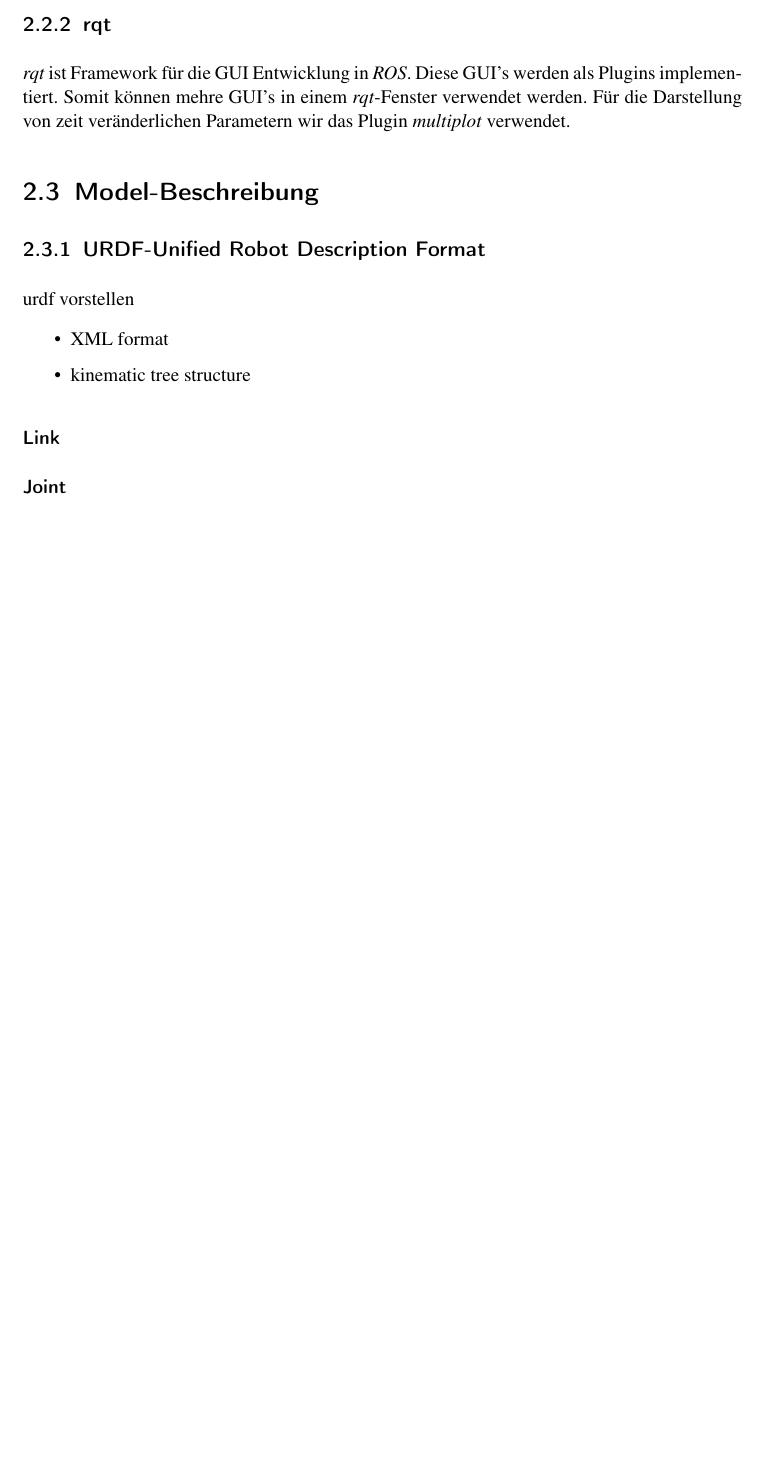
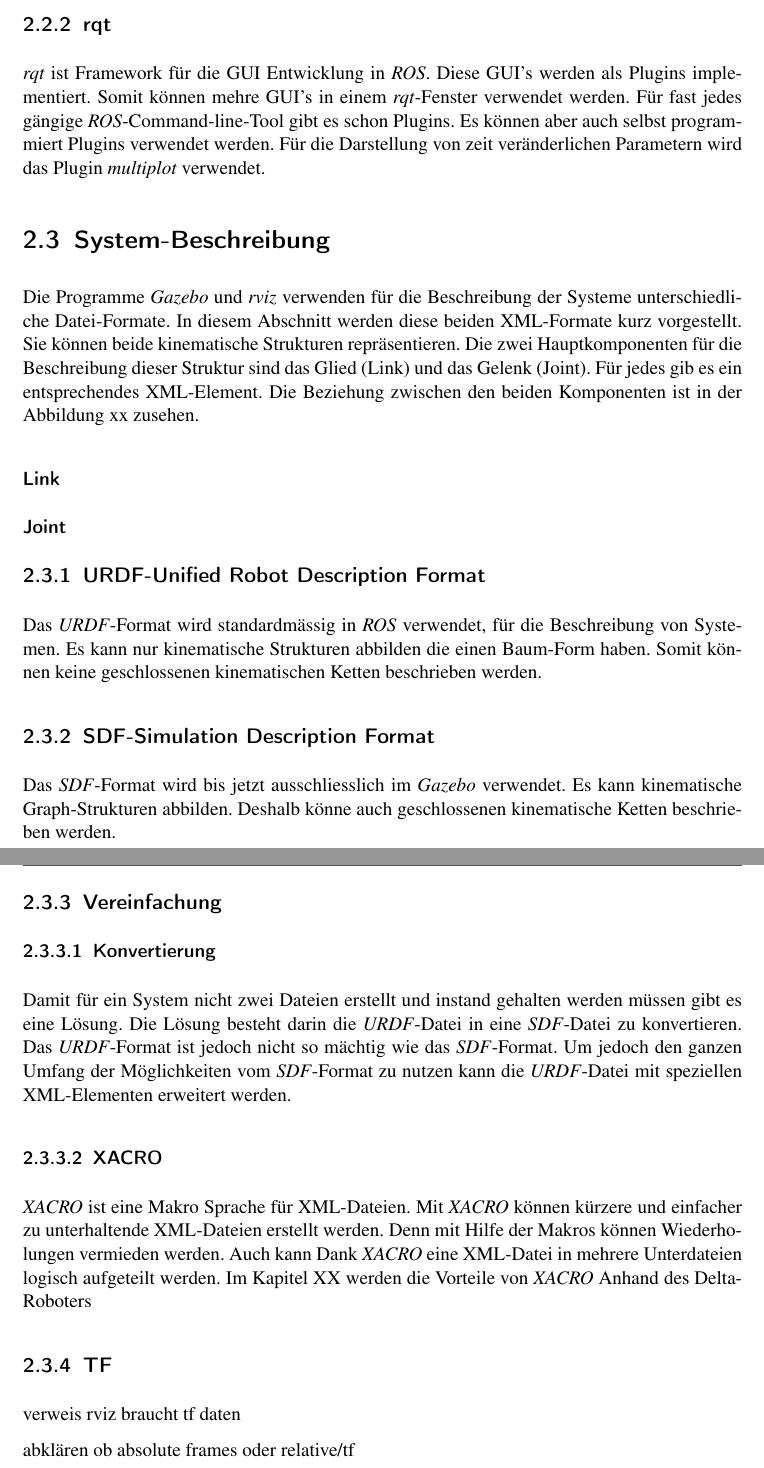
Before and after one commit to manuelilg/vt2_bericht, a LaTeX document (Bericht.tex, which reads Konzept.tex, header.tex): part of page 5 of 11 before the commit and two parts of pages 5 and 6 of 12 after it, the two joined at a grey line, cut so that both start at the same text, the shorter picture padded with empty space. Compiled offline with pdfLaTeX; an older LaTeX class or package is replaced by its successor.

Commit message:
worked at capter concept

```diff
--- a/Konzept.tex
+++ b/Konzept.tex
@@ -59,27 +60,61 @@ Deshalb müssen dem \textit{rviz} stetig Koordinaten-Daten für jeden Körper ü
 \textit{rqt} ist Framework für die GUI Entwicklung in \textit{ROS}.
 Diese GUI's werden als Plugins implementiert.
 Somit können mehre GUI's in einem \textit{rqt}"=Fenster verwendet werden.
-Für die Darstellung von zeit veränderlichen Parametern wir das Plugin \textit{multiplot} verwendet. %TODO ref und bild?
+Für fast jedes gängige \textit{ROS}-Command-line-Tool gibt es schon Plugins. %TODO ref plugin list
+Es können aber auch selbst programmiert Plugins verwendet werden.
+Für die Darstellung von zeit veränderlichen Parametern wird das Plugin \textit{multiplot} verwendet. %TODO ref und bild?
 
 %gui-tool, für das plugins vorhanden sind oder selber geschrieben werden können
 %hat für viele gängige ros-cli-tools ein rqt-plugin
 
 
-\section{Model-Beschreibung}
-% oder System
+\section{System-Beschreibung}
+%TODO titel mehrdeutig mehr so was wie: Datei-formate für beschreibung von Systemen, repräsentation, abbildung, Format für repräsentation von Systemen
 
-
-
-\subsection{URDF-Unified Robot Description Format}
-% problem: wie anfangen: besch. urdf und sdf oder urdf dann erst sdf
-urdf vorstellen
+Die Programme \textit{Gazebo} und \textit{rviz} verwenden für die Beschreibung der Systeme unterschiedliche Datei"=Formate.
+In diesem Abschnitt werden diese beiden XML"=Formate kurz vorgestellt.
+Sie können beide kinematische Strukturen repräsentieren.
+Die zwei Hauptkomponenten für die Beschreibung dieser Struktur sind das Glied (Link) und das Gelenk (Joint).
+Für jedes gib es ein entsprechendes XML"=Element.
+Die Beziehung zwischen den beiden Komponenten ist in der Abbildung xx zusehen. %TODO ref
 %bilder -> https://ni.www.techfak.uni-bielefeld.de/files/URDF-XACRO.pdf
 
-\begin{itemize}
-\item XML format
-\item kinematic tree structure
-\end{itemize}
+% woh? erwähnen notation rpy -> ypr -> x-achse im = rotations achse
 
 \subsubsection*{Link}
 
 \subsubsection*{Joint}
+
+\subsection{URDF-Unified Robot Description Format}
+Das \textit{URDF}"=Format wird standardmässig in \textit{ROS} verwendet, für die Beschreibung von Systemen.
+Es kann nur kinematische Strukturen abbilden die einen Baum"=Form haben.
+Somit können keine geschlossenen kinematischen Ketten beschrieben werden.
+
+
+\subsection{SDF-Simulation Description Format}
+Das \textit{SDF}"=Format wird bis jetzt ausschliesslich im \textit{Gazebo} verwendet.
+Es kann kinematische Graph-Strukturen abbilden.
+Deshalb könne auch geschlossenen kinematische Ketten beschrieben werden.
+
+\subsection{Vereinfachung}
+%TODO titel
+\subsubsection{Konvertierung}
+Damit für ein System nicht zwei Dateien erstellt und instand gehalten werden müssen gibt es eine Lösung.
+Die Lösung besteht darin die \textit{URDF}"=Datei in eine \textit{SDF}"=Datei zu konvertieren.
+Das \textit{URDF}"=Format ist jedoch nicht so mächtig wie das \textit{SDF}"=Format.
+Um jedoch den ganzen Umfang der Möglichkeiten vom \textit{SDF}"=Format zu nutzen kann die \textit{URDF}"=Datei mit speziellen XML"=Elementen erweitert werden.
+%TODO ref auf kapitel in delta
+
+\subsubsection{XACRO}
+\textit{XACRO} ist eine Makro Sprache für XML"=Dateien. %TODO ref url
+Mit \textit{XACRO} können kürzere und einfacher zu unterhaltende XML"=Dateien erstellt werden.
+Denn mit Hilfe der Makros können Wiederholungen vermieden werden.
+Auch kann Dank \textit{XACRO} eine XML"=Datei in mehrere Unterdateien logisch aufgeteilt werden.
+%TODO vortiele einsezen in delta
+Im Kapitel XX werden die Vorteile von \textit{XACRO} Anhand des Delta-Roboters
+
+\subsection{TF}
+% erklären wie tf erzeugen tf = Transform, coordinate frame data
+verweis rviz braucht tf daten
+
+abklären ob absolute frames oder relative/tf
--- a/header.tex
+++ b/header.tex
@@ -123,7 +123,7 @@
 %%%%%%%%%%%%%%%%%%%%%%%%%
 % keine Terennung       %
 %%%%%%%%%%%%%%%%%%%%%%%%%
-\hyphenation{EEROS ROS Gazebo rviz rqt}
+\hyphenation{EEROS EEDURO ROS Gazebo rviz rqt}
 
 %%%%%%%%%%%%%%%%%%%%%%%%%
 % Mathematik Packete    %
```
Also changed, not shown: Bericht.pdf, Konzept.tex (5 more changed lines).
